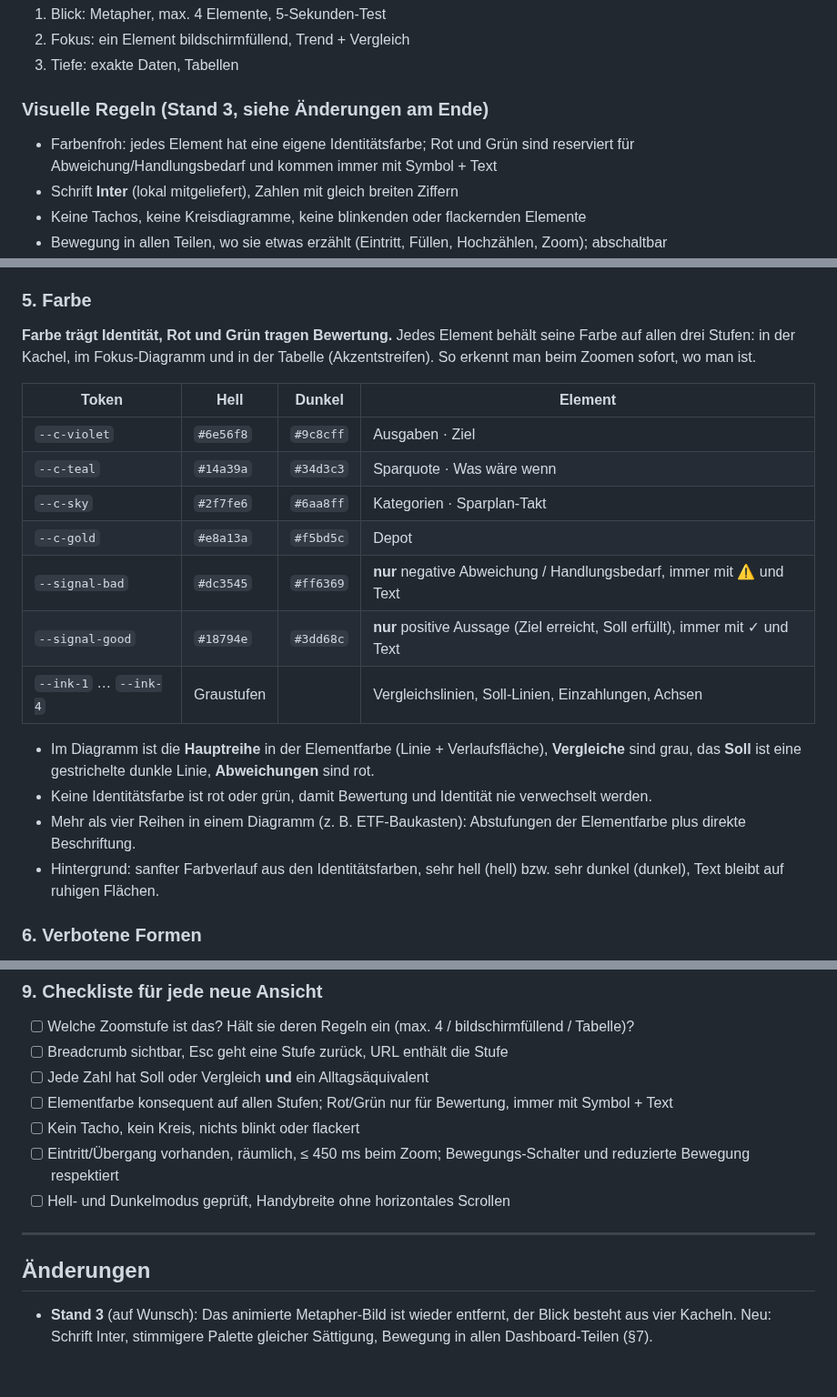
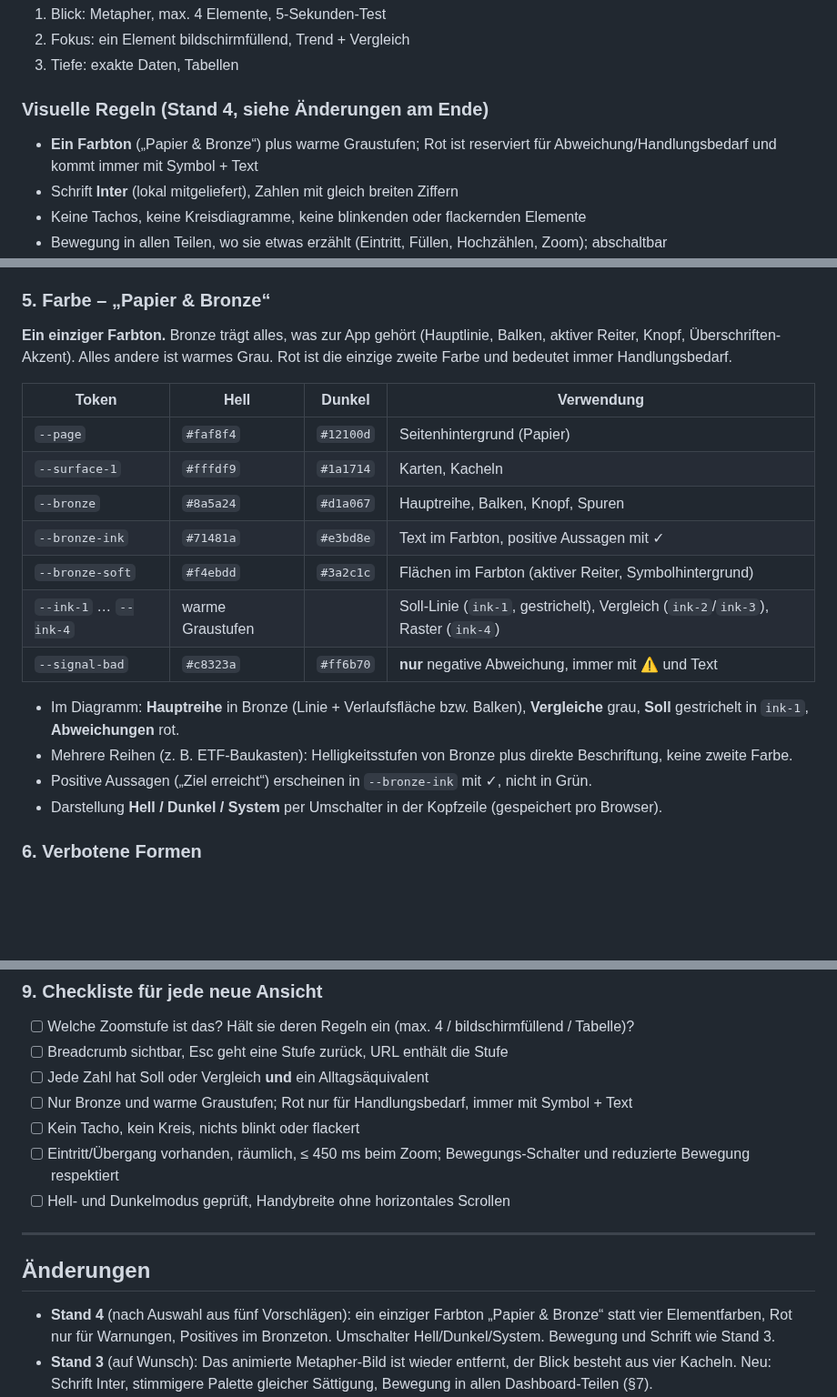
Before and after one commit to davidjost77-blip/whatisthat, a Markdown page: DESIGN.md, 3 parts joined by grey strips. Shown at 91% size. Drawn GitHub-style; blank space fills up the shorter version.

```diff
--- a/DESIGN.md
+++ b/DESIGN.md
@@ -18,8 +18,8 @@ Oberfläche angepasst, nicht die Regel.
 2. Fokus: ein Element bildschirmfüllend, Trend + Vergleich
 3. Tiefe: exakte Daten, Tabellen
 
-### Visuelle Regeln (Stand 3, siehe Änderungen am Ende)
-- Farbenfroh: jedes Element hat eine eigene Identitätsfarbe; Rot und Grün sind reserviert für Abweichung/Handlungsbedarf und kommen immer mit Symbol + Text
+### Visuelle Regeln (Stand 4, siehe Änderungen am Ende)
+- **Ein Farbton** („Papier & Bronze“) plus warme Graustufen; Rot ist reserviert für Abweichung/Handlungsbedarf und kommt immer mit Symbol + Text
 - Schrift **Inter** (lokal mitgeliefert), Zahlen mit gleich breiten Ziffern
 - Keine Tachos, keine Kreisdiagramme, keine blinkenden oder flackernden Elemente
 - Bewegung in allen Teilen, wo sie etwas erzählt (Eintritt, Füllen, Hochzählen, Zoom); abschaltbar
@@ -71,27 +71,26 @@ Jeder Betrag bekommt ein Äquivalent, das man fühlen kann:
 - Schreibweise: `1.192 € · ≈ 1,4 Monate Fixkosten`. Äquivalente immer mit „≈“, auf eine Nachkommastelle.
 - Fehlen Umsätze und eigene Werte, steht an der Stelle ein Hinweis, wie man sie bekommt, und nie ein leerer Platz.
 
-### 5. Farbe
-**Farbe trägt Identität, Rot und Grün tragen Bewertung.** Jedes Element behält seine Farbe auf allen drei Stufen:
-in der Kachel, im Fokus-Diagramm und in der Tabelle (Akzentstreifen). So erkennt man beim Zoomen sofort,
-wo man ist.
+### 5. Farbe – „Papier & Bronze“
+**Ein einziger Farbton.** Bronze trägt alles, was zur App gehört (Hauptlinie, Balken, aktiver Reiter, Knopf,
+Überschriften-Akzent). Alles andere ist warmes Grau. Rot ist die einzige zweite Farbe und bedeutet immer
+Handlungsbedarf.
 
-| Token | Hell | Dunkel | Element |
+| Token | Hell | Dunkel | Verwendung |
 |---|---|---|---|
-| `--c-violet` | `#6e56f8` | `#9c8cff` | Ausgaben · Ziel |
-| `--c-teal` | `#14a39a` | `#34d3c3` | Sparquote · Was wäre wenn |
-| `--c-sky` | `#2f7fe6` | `#6aa8ff` | Kategorien · Sparplan-Takt |
-| `--c-gold` | `#e8a13a` | `#f5bd5c` | Depot |
-| `--signal-bad` | `#dc3545` | `#ff6369` | **nur** negative Abweichung / Handlungsbedarf, immer mit ⚠ und Text |
-| `--signal-good` | `#18794e` | `#3dd68c` | **nur** positive Aussage (Ziel erreicht, Soll erfüllt), immer mit ✓ und Text |
-| `--ink-1` … `--ink-4` | Graustufen | | Vergleichslinien, Soll-Linien, Einzahlungen, Achsen |
+| `--page` | `#faf8f4` | `#12100d` | Seitenhintergrund (Papier) |
+| `--surface-1` | `#fffdf9` | `#1a1714` | Karten, Kacheln |
+| `--bronze` | `#8a5a24` | `#d1a067` | Hauptreihe, Balken, Knopf, Spuren |
+| `--bronze-ink` | `#71481a` | `#e3bd8e` | Text im Farbton, positive Aussagen mit ✓ |
+| `--bronze-soft` | `#f4ebdd` | `#3a2c1c` | Flächen im Farbton (aktiver Reiter, Symbolhintergrund) |
+| `--ink-1` … `--ink-4` | warme Graustufen | | Soll-Linie (`ink-1`, gestrichelt), Vergleich (`ink-2`/`ink-3`), Raster (`ink-4`) |
+| `--signal-bad` | `#c8323a` | `#ff6b70` | **nur** negative Abweichung, immer mit ⚠ und Text |
 
-- Im Diagramm ist die **Hauptreihe** in der Elementfarbe (Linie + Verlaufsfläche), **Vergleiche** sind grau,
-  das **Soll** ist eine gestrichelte dunkle Linie, **Abweichungen** sind rot.
-- Keine Identitätsfarbe ist rot oder grün, damit Bewertung und Identität nie verwechselt werden.
-- Mehr als vier Reihen in einem Diagramm (z. B. ETF-Baukasten): Abstufungen der Elementfarbe plus direkte Beschriftung.
-- Hintergrund: sanfter Farbverlauf aus den Identitätsfarben, sehr hell (hell) bzw. sehr dunkel (dunkel), Text bleibt
-  auf ruhigen Flächen.
+- Im Diagramm: **Hauptreihe** in Bronze (Linie + Verlaufsfläche bzw. Balken), **Vergleiche** grau, **Soll** gestrichelt
+  in `ink-1`, **Abweichungen** rot.
+- Mehrere Reihen (z. B. ETF-Baukasten): Helligkeitsstufen von Bronze plus direkte Beschriftung, keine zweite Farbe.
+- Positive Aussagen („Ziel erreicht“) erscheinen in `--bronze-ink` mit ✓, nicht in Grün.
+- Darstellung **Hell / Dunkel / System** per Umschalter in der Kopfzeile (gespeichert pro Browser).
 
 ### 6. Verbotene Formen
 - Keine **Tachos** und Halbkreis-Anzeigen, keine **Kreis- und Ringdiagramme**, keine Sankey-Diagramme.
@@ -141,7 +140,7 @@ Eine kleine Metapher pro Kachel, in der Farbe des Elements, mit genau einer Soll
 - [ ] Welche Zoomstufe ist das? Hält sie deren Regeln ein (max. 4 / bildschirmfüllend / Tabelle)?
 - [ ] Breadcrumb sichtbar, Esc geht eine Stufe zurück, URL enthält die Stufe
 - [ ] Jede Zahl hat Soll oder Vergleich **und** ein Alltagsäquivalent
-- [ ] Elementfarbe konsequent auf allen Stufen; Rot/Grün nur für Bewertung, immer mit Symbol + Text
+- [ ] Nur Bronze und warme Graustufen; Rot nur für Handlungsbedarf, immer mit Symbol + Text
 - [ ] Kein Tacho, kein Kreis, nichts blinkt oder flackert
 - [ ] Eintritt/Übergang vorhanden, räumlich, ≤ 450 ms beim Zoom; Bewegungs-Schalter und reduzierte Bewegung respektiert
 - [ ] Hell- und Dunkelmodus geprüft, Handybreite ohne horizontales Scrollen
@@ -150,6 +149,8 @@ Eine kleine Metapher pro Kachel, in der Farbe des Elements, mit genau einer Soll
 
 ## Änderungen
 
+- **Stand 4** (nach Auswahl aus fünf Vorschlägen): ein einziger Farbton „Papier & Bronze“ statt vier Elementfarben,
+  Rot nur für Warnungen, Positives im Bronzeton. Umschalter Hell/Dunkel/System. Bewegung und Schrift wie Stand 3.
 - **Stand 3** (auf Wunsch): Das animierte Metapher-Bild ist wieder entfernt, der Blick besteht aus vier Kacheln.
   Neu: Schrift Inter, stimmigere Palette gleicher Sättigung, Bewegung in allen Dashboard-Teilen (§7).
 - **Stand 2** (auf Wunsch): Statt „Graustufen default, Farbe nur für Abweichung“ gilt „Identitätsfarbe je Element,
```
Also changed, not shown: other parts of DESIGN.md (+1 -1 lines), README.md (+2 -2 lines), docs/dashboard-dunkel.png, docs/dashboard.png, docs/sparplan-ziel.png, docs/sparplan.png, 5 other files.
